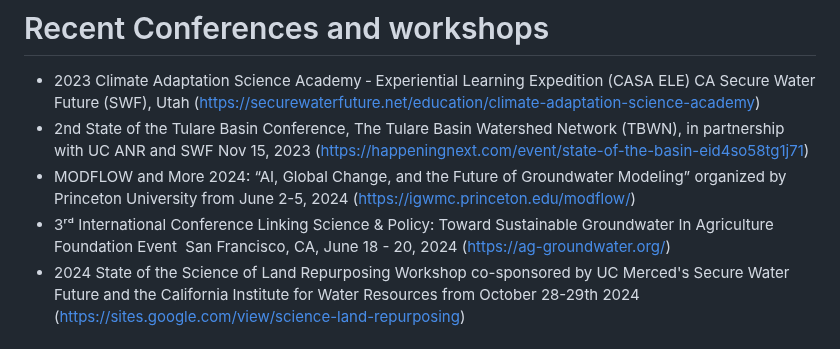
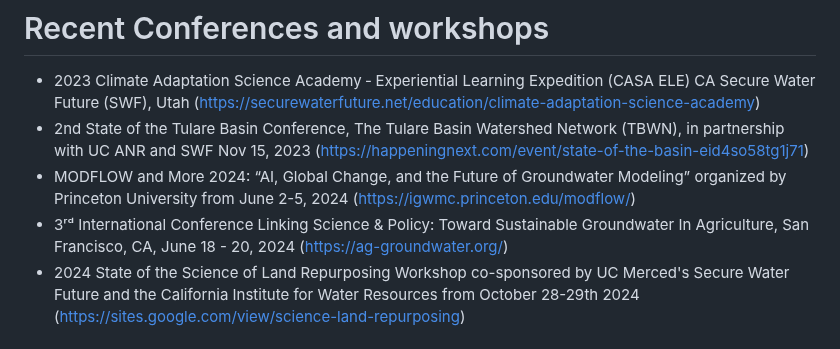
Before and after one commit to berhanusinshaw/berhanusinshaw.github.io, a Markdown page: README.md, the part around the change. Rendered like a GitHub page.

```diff
--- a/README.md
+++ b/README.md
@@ -25,7 +25,7 @@ Email:bsinshaw@ucmerced.edu
 - 2023 Climate Adaptation Science Academy ‑ Experiential Learning Expedition (CASA ELE) CA Secure Water Future (SWF), Utah (https://securewaterfuture.net/education/climate-adaptation-science-academy)
 - 2nd  State of the Tulare Basin Conference, The Tulare Basin Watershed Network (TBWN), in partnership with UC ANR and SWF Nov 15, 2023 (https://happeningnext.com/event/state-of-the-basin-eid4so58tg1j71)
 - MODFLOW and More 2024: “AI, Global Change, and the Future of Groundwater Modeling” organized by Princeton University  from June 2-5, 2024 (https://igwmc.princeton.edu/modflow/)
-- 3ʳᵈ International Conference Linking Science & Policy: Toward Sustainable Groundwater In Agriculture Foundation Event  San Francisco, CA, June 18 - 20, 2024 (https://ag-groundwater.org/)
+- 3ʳᵈ International Conference Linking Science & Policy: Toward Sustainable Groundwater In Agriculture, San Francisco, CA, June 18 - 20, 2024 (https://ag-groundwater.org/)
 - 2024 State of the Science of Land Repurposing Workshop co-sponsored by UC Merced's Secure Water Future and the California Institute for Water Resources from October 28-29th 2024 (https://sites.google.com/view/science-land-repurposing)
 
  # Honor and Award
```
